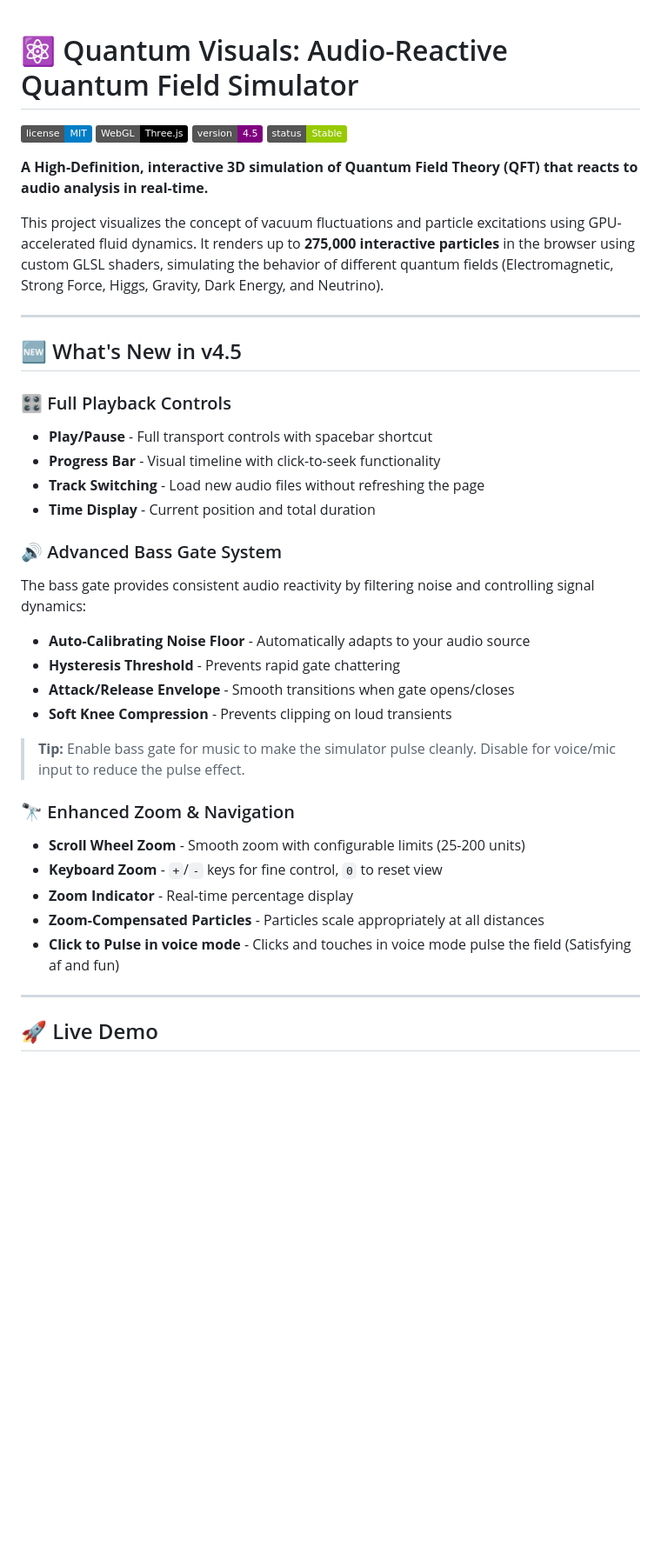
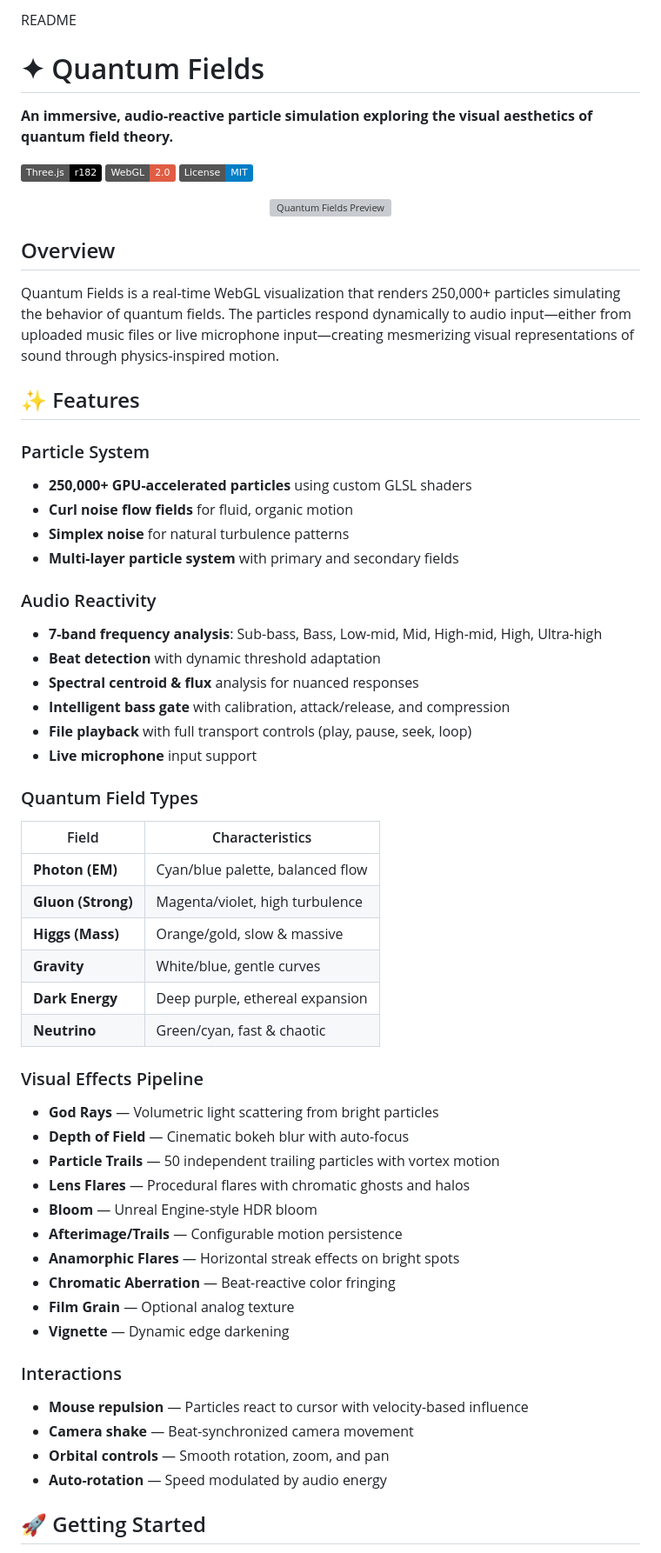
Before and after one commit to stridentsoundworks-spec/gftvisualizer, a Markdown page: README.md, the part around the change printed below. Shown: that part at 87% size. Rendered like a GitHub page; badges without logos; blank space fills up the shorter version; grey boxes are pictures that could not be loaded.

Commit message:
Revise README for clarity and feature updates
Updated README to enhance project description and features.

```diff
--- a/README.md
+++ b/README.md
@@ -1,44 +1,63 @@
+README
+# ✦ Quantum Fields
 
-# ⚛️ Quantum Visuals: Audio-Reactive Quantum Field Simulator
+**An immersive, audio-reactive particle simulation exploring the visual aesthetics of quantum field theory.**
 
-![License](https://img.shields.io/badge/license-MIT-blue.svg)
-![WebGL](https://img.shields.io/badge/WebGL-Three.js-black)
-![Version](https://img.shields.io/badge/version-4.5-purple)
-![Status](https://img.shields.io/badge/status-Stable-green)
+[![Three.js](https://img.shields.io/badge/Three.js-r182-black?logo=three.js)](https://threejs.org/)
+[![WebGL](https://img.shields.io/badge/WebGL-2.0-red)](https://www.khronos.org/webgl/)
+[![License](https://img.shields.io/badge/License-MIT-blue.svg)](LICENSE)
 
-**A High-Definition, interactive 3D simulation of Quantum Field Theory (QFT) that reacts to audio analysis in real-time.**
+<p align="center">
+  <img src="assets/preview.gif" alt="Quantum Fields Preview" width="800">
+</p>
 
-This project visualizes the concept of vacuum fluctuations and particle excitations using GPU-accelerated fluid dynamics.
-It renders up to **275,000 interactive particles** in the browser using custom GLSL shaders,
-simulating the behavior of different quantum fields (Electromagnetic, Strong Force, Higgs, Gravity, Dark Energy, and Neutrino).
+## Overview
 
----
+Quantum Fields is a real-time WebGL visualization that renders 250,000+ particles simulating the behavior of quantum fields. The particles respond dynamically to audio input—either from uploaded music files or live microphone input—creating mesmerizing visual representations of sound through physics-inspired motion.
 
-## 🆕 What's New in v4.5
+## ✨ Features
 
-### 🎛️ Full Playback Controls
-- **Play/Pause** - Full transport controls with spacebar shortcut
-- **Progress Bar** - Visual timeline with click-to-seek functionality
-- **Track Switching** - Load new audio files without refreshing the page
-- **Time Display** - Current position and total duration
+### Particle System
+- **250,000+ GPU-accelerated particles** using custom GLSL shaders
+- **Curl noise flow fields** for fluid, organic motion
+- **Simplex noise** for natural turbulence patterns
+- **Multi-layer particle system** with primary and secondary fields
 
-### 🔊 Advanced Bass Gate System
-The bass gate provides consistent audio reactivity by filtering noise and controlling signal dynamics:
-- **Auto-Calibrating Noise Floor** - Automatically adapts to your audio source
-- **Hysteresis Threshold** - Prevents rapid gate chattering
-- **Attack/Release Envelope** - Smooth transitions when gate opens/closes
-- **Soft Knee Compression** - Prevents clipping on loud transients
+### Audio Reactivity
+- **7-band frequency analysis**: Sub-bass, Bass, Low-mid, Mid, High-mid, High, Ultra-high
+- **Beat detection** with dynamic threshold adaptation
+- **Spectral centroid & flux** analysis for nuanced responses
+- **Intelligent bass gate** with calibration, attack/release, and compression
+- **File playback** with full transport controls (play, pause, seek, loop)
+- **Live microphone** input support
 
-> **Tip:** Enable bass gate for music to make the simulator pulse cleanly. Disable for voice/mic input to reduce the pulse effect.
+### Quantum Field Types
+| Field | Characteristics |
+|-------|-----------------|
+| **Photon (EM)** | Cyan/blue palette, balanced flow |
+| **Gluon (Strong)** | Magenta/violet, high turbulence |
+| **Higgs (Mass)** | Orange/gold, slow & massive |
+| **Gravity** | White/blue, gentle curves |
+| **Dark Energy** | Deep purple, ethereal expansion |
+| **Neutrino** | Green/cyan, fast & chaotic |
 
-### 🔭 Enhanced Zoom & Navigation
-- **Scroll Wheel Zoom** - Smooth zoom with configurable limits (25-200 units)
-- **Keyboard Zoom** - `+`/`-` keys for fine control, `0` to reset view
-- **Zoom Indicator** - Real-time percentage display
-- **Zoom-Compensated Particles** - Particles scale appropriately at all distances
-- **Click to Pulse in voice mode** - Clicks and touches in voice mode pulse the field (Satisfying af and fun)
+### Visual Effects Pipeline
+- **God Rays** — Volumetric light scattering from bright particles
+- **Depth of Field** — Cinematic bokeh blur with auto-focus
+- **Particle Trails** — 50 independent trailing particles with vortex motion
+- **Lens Flares** — Procedural flares with chromatic ghosts and halos
+- **Bloom** — Unreal Engine-style HDR bloom
+- **Afterimage/Trails** — Configurable motion persistence
+- **Anamorphic Flares** — Horizontal streak effects on bright spots
+- **Chromatic Aberration** — Beat-reactive color fringing
+- **Film Grain** — Optional analog texture
+- **Vignette** — Dynamic edge darkening
 
----
+### Interactions
+- **Mouse repulsion** — Particles react to cursor with velocity-based influence
+- **Camera shake** — Beat-synchronized camera movement
+- **Orbital controls** — Smooth rotation, zoom, and pan
+- **Auto-rotation** — Speed modulated by audio energy
 
-## 🚀 Live Demo
+## 🚀 Getting Started
 
```
Also changed, not shown: other parts of README.md (+144 -150 lines).
